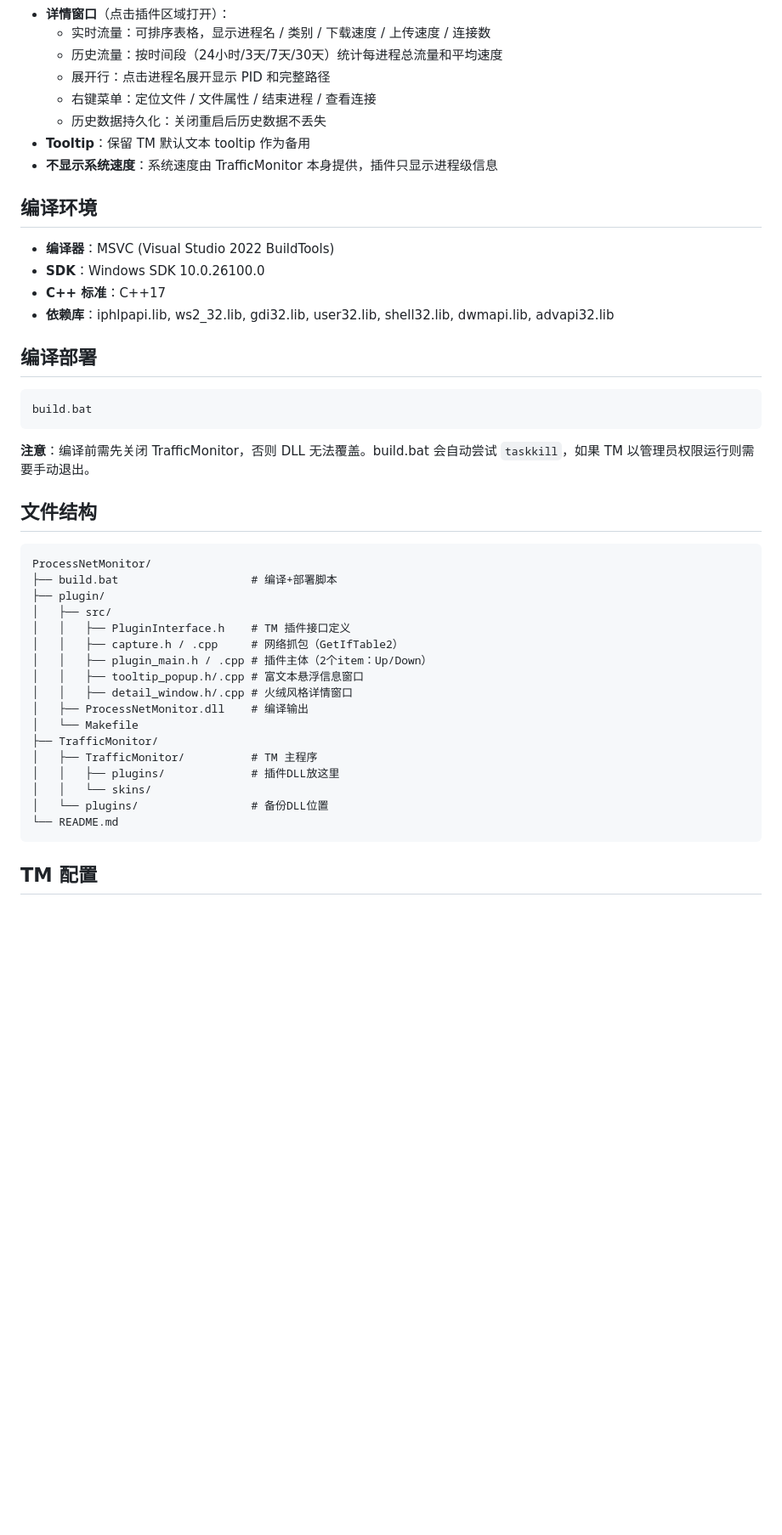
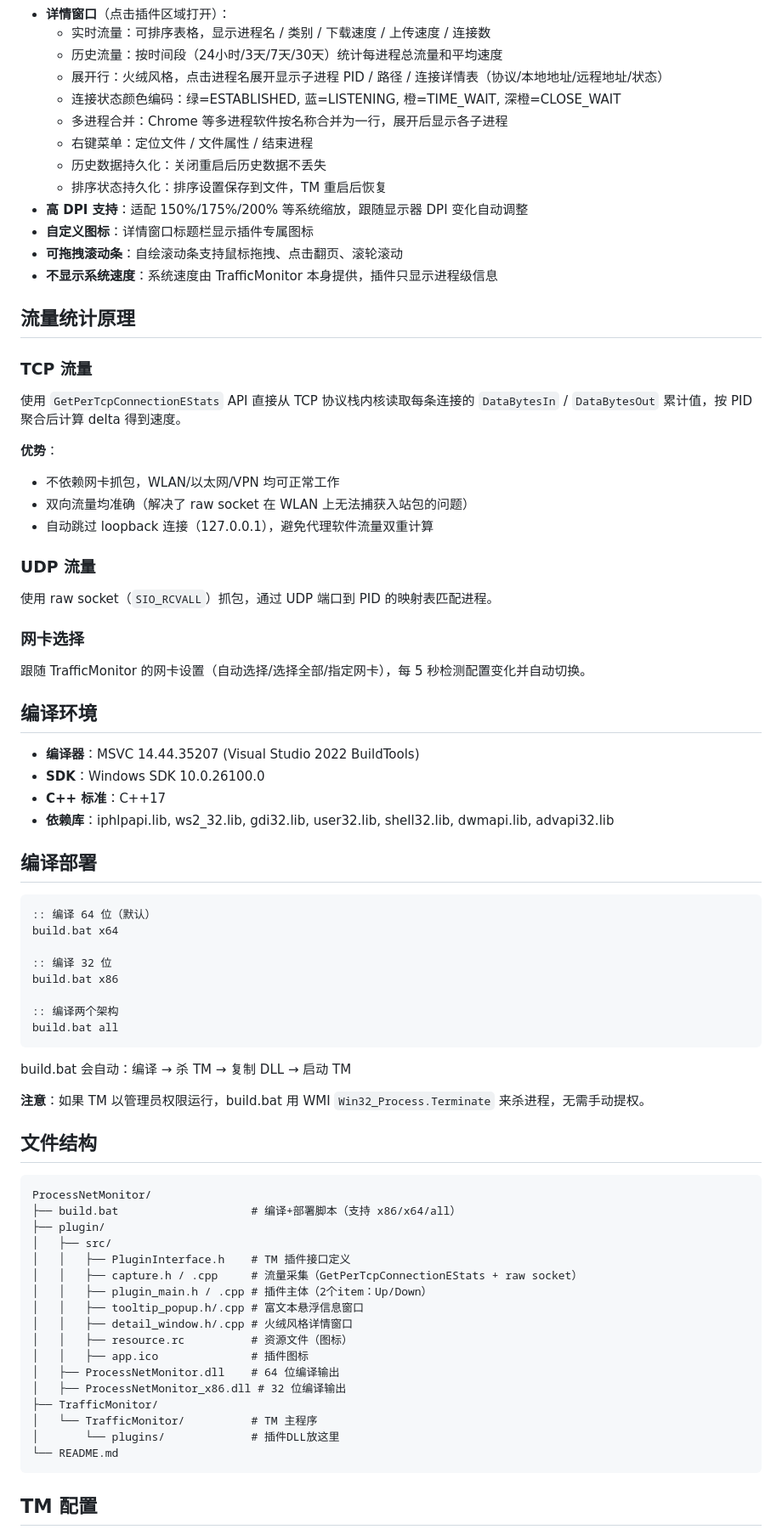
Before and after one commit to deYangar/ProcessNetMonitor, a Markdown page: README.md, the part around one of its changes. Shown at 85% size. GitHub-like rendering; blank space fills up the shorter version.

````diff
--- a/README.md
+++ b/README.md
@@ -28,15 +28,36 @@ TrafficMonitor 的插件，显示每个进程的网络速度。
 - **详情窗口**（点击插件区域打开）：
   - 实时流量：可排序表格，显示进程名 / 类别 / 下载速度 / 上传速度 / 连接数
   - 历史流量：按时间段（24小时/3天/7天/30天）统计每进程总流量和平均速度
-  - 展开行：点击进程名展开显示 PID 和完整路径
-  - 右键菜单：定位文件 / 文件属性 / 结束进程 / 查看连接
+  - 展开行：火绒风格，点击进程名展开显示子进程 PID / 路径 / 连接详情表（协议/本地地址/远程地址/状态）
+  - 连接状态颜色编码：绿=ESTABLISHED, 蓝=LISTENING, 橙=TIME_WAIT, 深橙=CLOSE_WAIT
+  - 多进程合并：Chrome 等多进程软件按名称合并为一行，展开后显示各子进程
+  - 右键菜单：定位文件 / 文件属性 / 结束进程
   - 历史数据持久化：关闭重启后历史数据不丢失
-- **Tooltip**：保留 TM 默认文本 tooltip 作为备用
+  - 排序状态持久化：排序设置保存到文件，TM 重启后恢复
+- **高 DPI 支持**：适配 150%/175%/200% 等系统缩放，跟随显示器 DPI 变化自动调整
+- **自定义图标**：详情窗口标题栏显示插件专属图标
+- **可拖拽滚动条**：自绘滚动条支持鼠标拖拽、点击翻页、滚轮滚动
 - **不显示系统速度**：系统速度由 TrafficMonitor 本身提供，插件只显示进程级信息
+
+## 流量统计原理
+
+### TCP 流量
+使用 `GetPerTcpConnectionEStats` API 直接从 TCP 协议栈内核读取每条连接的 `DataBytesIn` / `DataBytesOut` 累计值，按 PID 聚合后计算 delta 得到速度。
+
+**优势**：
+- 不依赖网卡抓包，WLAN/以太网/VPN 均可正常工作
+- 双向流量均准确（解决了 raw socket 在 WLAN 上无法捕获入站包的问题）
+- 自动跳过 loopback 连接（127.0.0.1），避免代理软件流量双重计算
+
+### UDP 流量
+使用 raw socket（`SIO_RCVALL`）抓包，通过 UDP 端口到 PID 的映射表匹配进程。
+
+### 网卡选择
+跟随 TrafficMonitor 的网卡设置（自动选择/选择全部/指定网卡），每 5 秒检测配置变化并自动切换。
 
 ## 编译环境
 
-- **编译器**：MSVC (Visual Studio 2022 BuildTools)
+- **编译器**：MSVC 14.44.35207 (Visual Studio 2022 BuildTools)
 - **SDK**：Windows SDK 10.0.26100.0
 - **C++ 标准**：C++17
 - **依赖库**：iphlpapi.lib, ws2_32.lib, gdi32.lib, user32.lib, shell32.lib, dwmapi.lib, advapi32.lib
@@ -44,30 +65,39 @@ TrafficMonitor 的插件，显示每个进程的网络速度。
 ## 编译部署
 
 ```bat
-build.bat
+:: 编译 64 位（默认）
+build.bat x64
+
+:: 编译 32 位
+build.bat x86
+
+:: 编译两个架构
+build.bat all
 ```
 
-**注意**：编译前需先关闭 TrafficMonitor，否则 DLL 无法覆盖。build.bat 会自动尝试 `taskkill`，如果 TM 以管理员权限运行则需要手动退出。
+build.bat 会自动：编译 → 杀 TM → 复制 DLL → 启动 TM
+
+**注意**：如果 TM 以管理员权限运行，build.bat 用 WMI `Win32_Process.Terminate` 来杀进程，无需手动提权。
 
 ## 文件结构
 
 ```
 ProcessNetMonitor/
-├── build.bat                    # 编译+部署脚本
+├── build.bat                    # 编译+部署脚本（支持 x86/x64/all）
 ├── plugin/
 │   ├── src/
 │   │   ├── PluginInterface.h    # TM 插件接口定义
-│   │   ├── capture.h / .cpp     # 网络抓包（GetIfTable2）
+│   │   ├── capture.h / .cpp     # 流量采集（GetPerTcpConnectionEStats + raw socket）
 │   │   ├── plugin_main.h / .cpp # 插件主体（2个item：Up/Down）
 │   │   ├── tooltip_popup.h/.cpp # 富文本悬浮信息窗口
 │   │   ├── detail_window.h/.cpp # 火绒风格详情窗口
-│   ├── ProcessNetMonitor.dll    # 编译输出
-│   └── Makefile
+│   │   ├── resource.rc          # 资源文件（图标）
+│   │   ├── app.ico              # 插件图标
+│   ├── ProcessNetMonitor.dll    # 64 位编译输出
+│   ├── ProcessNetMonitor_x86.dll # 32 位编译输出
 ├── TrafficMonitor/
-│   ├── TrafficMonitor/          # TM 主程序
-│   │   ├── plugins/             # 插件DLL放这里
-│   │   └── skins/
-│   └── plugins/                 # 备份DLL位置
+│   └── TrafficMonitor/          # TM 主程序
+│       └── plugins/             # 插件DLL放这里
 └── README.md
 ```
 
````
Also changed, not shown: other parts of README.md (+21 -0 lines), docs/screenshot-detail-history.jpg, docs/screenshot-detail-realtime.jpg, 10 other files.
